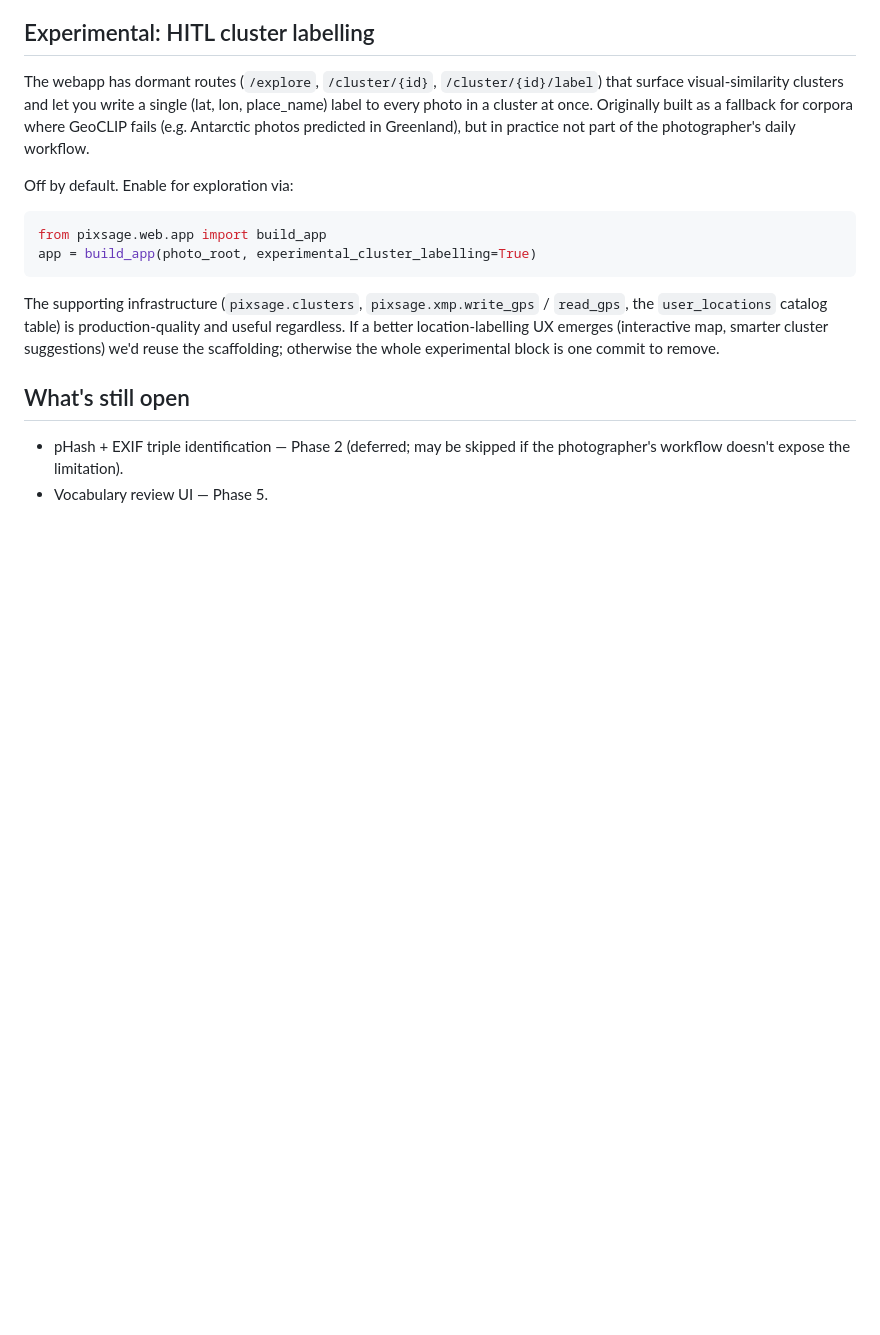
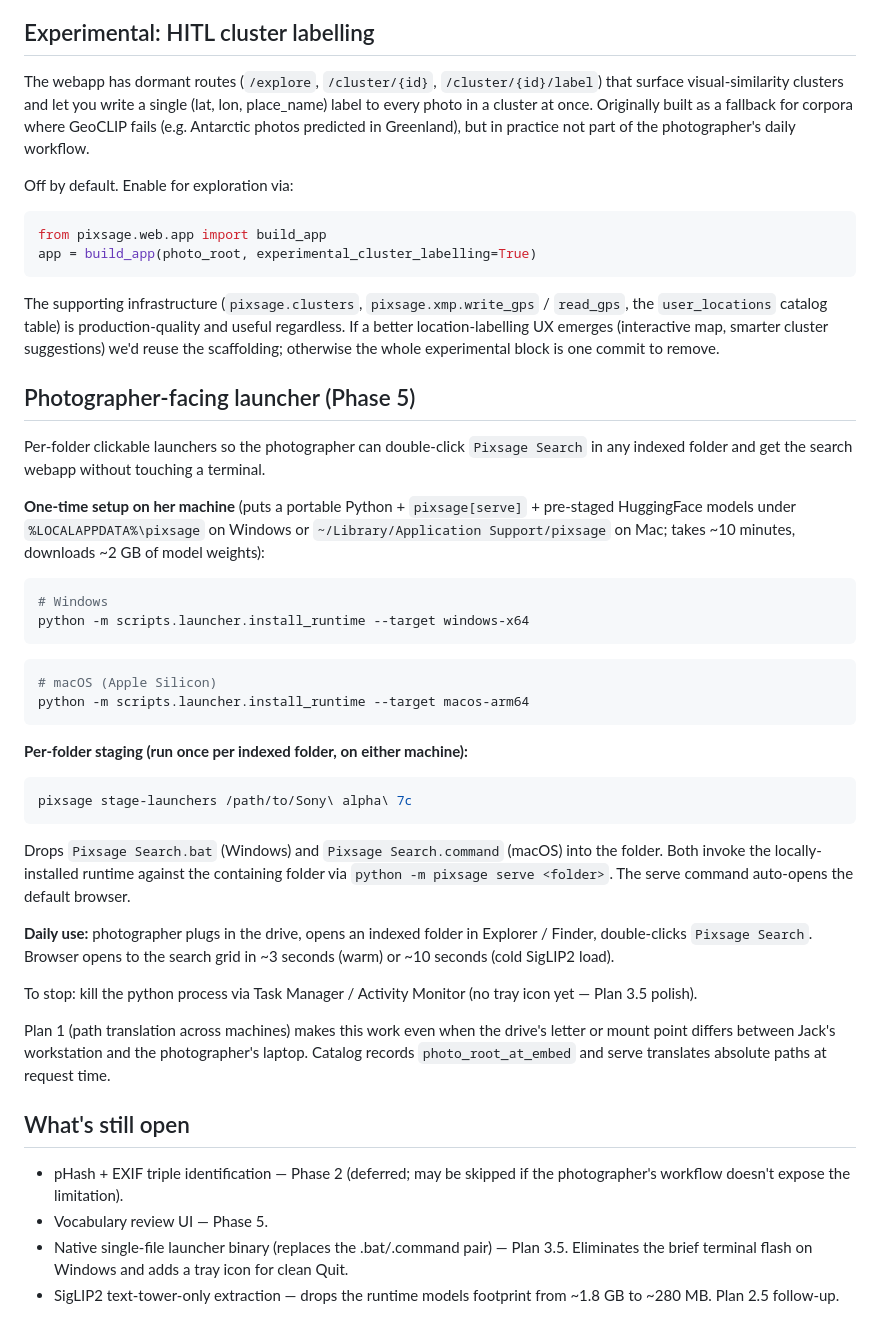
Before and after one commit to TengoAvary/pixsage, a Markdown page: README.md, the part around the change. Drawn GitHub-style; blank space fills up the shorter version.

Commit message:
docs(launcher): photographer onboarding flow in README
Three-step setup: install runtime once on her machine, stage launchers
per indexed folder, double-click. Notes Plan 3.5 polish (native binary +
tray icon) and Plan 2.5 (text-tower-only model extraction) as deferred.

Co-Authored-By: Claude Opus 4.7 (1M context) <noreply@anthropic.com>

````diff
--- a/README.md
+++ b/README.md
@@ -265,7 +265,39 @@ useful regardless. If a better location-labelling UX emerges (interactive
 map, smarter cluster suggestions) we'd reuse the scaffolding; otherwise the
 whole experimental block is one commit to remove.
 
+## Photographer-facing launcher (Phase 5)
+
+Per-folder clickable launchers so the photographer can double-click `Pixsage Search` in any indexed folder and get the search webapp without touching a terminal.
+
+**One-time setup on her machine** (puts a portable Python + `pixsage[serve]` + pre-staged HuggingFace models under `%LOCALAPPDATA%\pixsage` on Windows or `~/Library/Application Support/pixsage` on Mac; takes ~10 minutes, downloads ~2 GB of model weights):
+
+```powershell
+# Windows
+python -m scripts.launcher.install_runtime --target windows-x64
+```
+
+```bash
+# macOS (Apple Silicon)
+python -m scripts.launcher.install_runtime --target macos-arm64
+```
+
+**Per-folder staging (run once per indexed folder, on either machine):**
+
+```bash
+pixsage stage-launchers /path/to/Sony\ alpha\ 7c
+```
+
+Drops `Pixsage Search.bat` (Windows) and `Pixsage Search.command` (macOS) into the folder. Both invoke the locally-installed runtime against the containing folder via `python -m pixsage serve <folder>`. The serve command auto-opens the default browser.
+
+**Daily use:** photographer plugs in the drive, opens an indexed folder in Explorer / Finder, double-clicks `Pixsage Search`. Browser opens to the search grid in ~3 seconds (warm) or ~10 seconds (cold SigLIP2 load).
+
+To stop: kill the python process via Task Manager / Activity Monitor (no tray icon yet — Plan 3.5 polish).
+
+Plan 1 (path translation across machines) makes this work even when the drive's letter or mount point differs between Jack's workstation and the photographer's laptop. Catalog records `photo_root_at_embed` and serve translates absolute paths at request time.
+
 ## What's still open
 
 - pHash + EXIF triple identification — Phase 2 (deferred; may be skipped if the photographer's workflow doesn't expose the limitation).
 - Vocabulary review UI — Phase 5.
+- Native single-file launcher binary (replaces the .bat/.command pair) — Plan 3.5. Eliminates the brief terminal flash on Windows and adds a tray icon for clean Quit.
+- SigLIP2 text-tower-only extraction — drops the runtime models footprint from ~1.8 GB to ~280 MB. Plan 2.5 follow-up.
````
